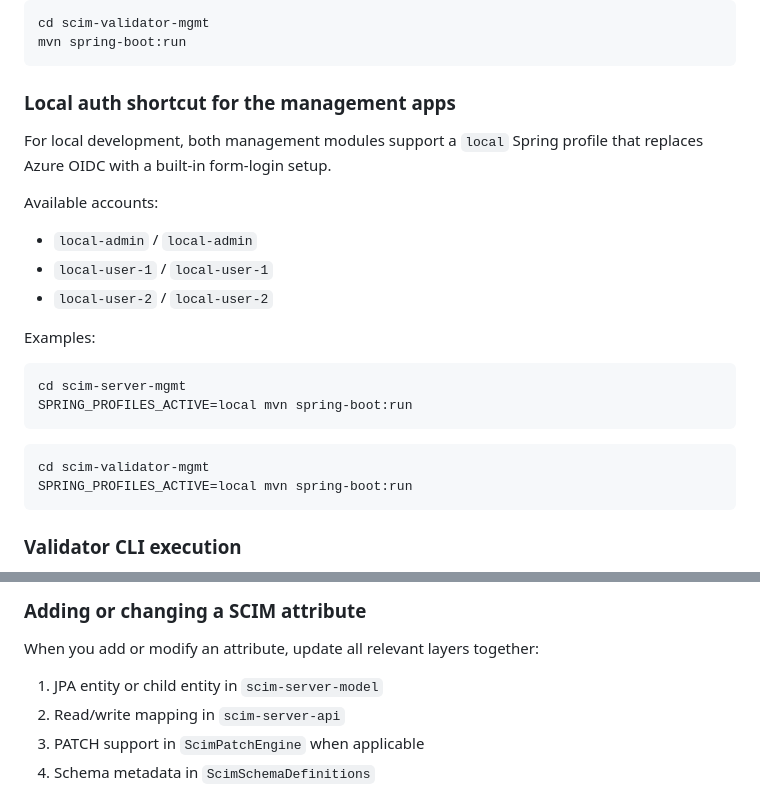
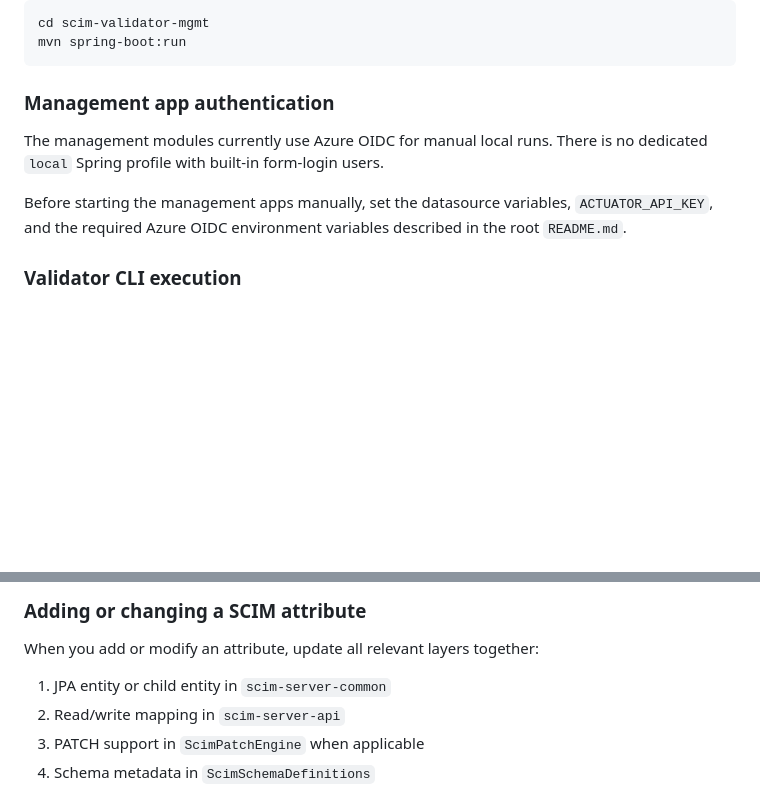
Before and after one commit to edipal/scim, a Markdown page: CONTRIBUTING.md, 2 parts joined by grey strips. Rendered like a GitHub page; blank space fills up the shorter version.

````diff
--- a/CONTRIBUTING.md
+++ b/CONTRIBUTING.md
@@ -67,28 +67,14 @@ cd scim-validator-mgmt
 mvn spring-boot:run
 ```
 
-### Local auth shortcut for the management apps
+### Management app authentication
 
-For local development, both management modules support a `local` Spring profile
-that replaces Azure OIDC with a built-in form-login setup.
+The management modules currently use Azure OIDC for manual local runs. There is
+no dedicated `local` Spring profile with built-in form-login users.
 
-Available accounts:
-
-- `local-admin` / `local-admin`
-- `local-user-1` / `local-user-1`
-- `local-user-2` / `local-user-2`
-
-Examples:
-
-```bash
-cd scim-server-mgmt
-SPRING_PROFILES_ACTIVE=local mvn spring-boot:run
-```
-
-```bash
-cd scim-validator-mgmt
-SPRING_PROFILES_ACTIVE=local mvn spring-boot:run
-```
+Before starting the management apps manually, set the datasource variables,
+`ACTUATOR_API_KEY`, and the required Azure OIDC environment variables described
+in the root `README.md`.
 
 ### Validator CLI execution
 
@@ -167,7 +153,7 @@ If you change SCIM behavior, review impact across all of these areas:
 
 When you add or modify an attribute, update all relevant layers together:
 
-1. JPA entity or child entity in `scim-server-model`
+1. JPA entity or child entity in `scim-server-common`
 2. Read/write mapping in `scim-server-api`
 3. PATCH support in `ScimPatchEngine` when applicable
 4. Schema metadata in `ScimSchemaDefinitions`
````
Also changed, not shown: .github/copilot-instructions.md (+12 -11 lines), README.md (+13 -32 lines).
